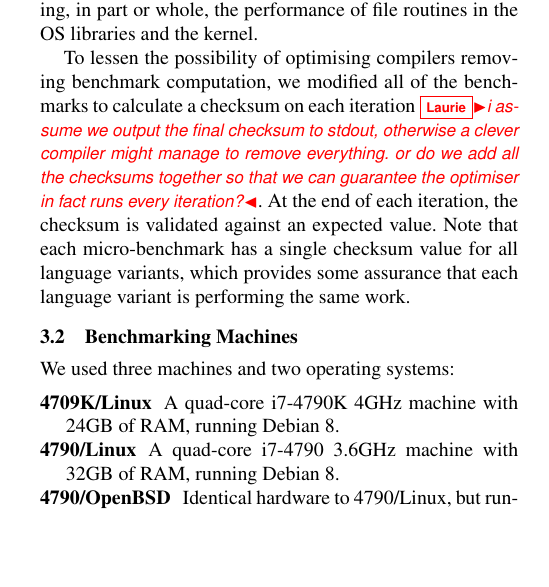
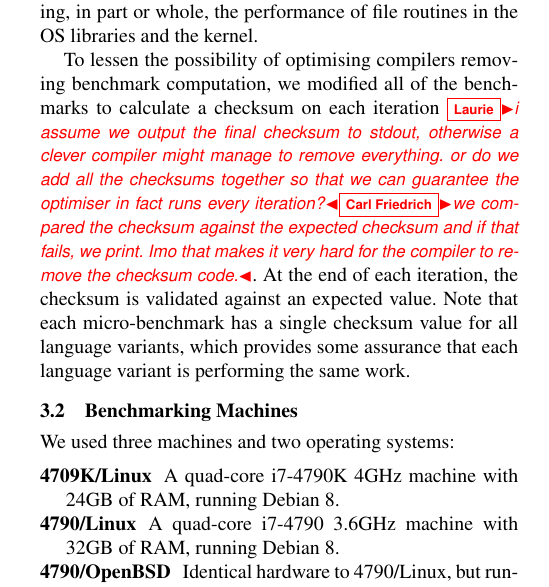
Before and after one commit to softdevteam/warmup_paper, a LaTeX paper (warmup.tex): part of one column of page 3 of 8, cut so that both start at the same text, the shorter picture padded with empty space. Compiled offline with pdfLaTeX; a missing font is replaced by an installed copy or a similar font.

Commit message:
a comment about checksums

```diff
--- a/warmup.tex
+++ b/warmup.tex
@@ -319,7 +319,10 @@ To lessen the possibility of optimising compilers removing benchmark computation
 we modified all of the benchmarks to calculate a checksum on each iteration
 \laurie{i assume we output the final checksum to stdout, otherwise a clever
 compiler might manage to remove everything. or do we add all the checksums
-together so that we can guarantee the optimiser in fact runs every iteration?}.
+together so that we can guarantee the optimiser in fact runs every
+iteration?}\cfbolz{we compared the checksum against the expected checksum and
+if that fails, we print. Imo that makes it very hard for the compiler to remove
+the checksum code.}.
 At the end of each iteration, the checksum is validated against an expected
 value. Note that each micro-benchmark has a single checksum value for all
 language variants, which provides some assurance that each language variant is
```
